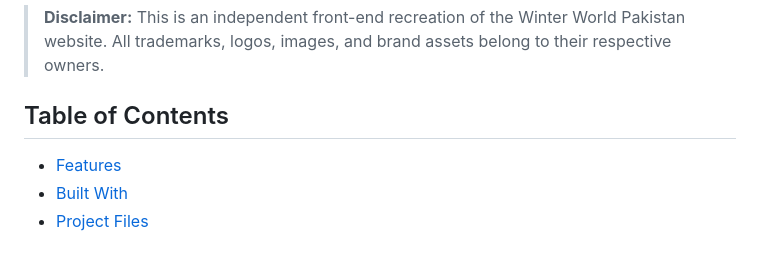
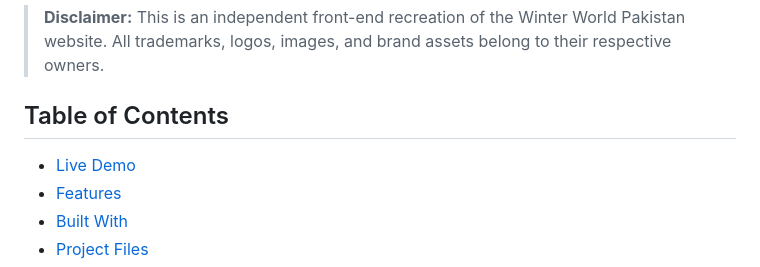
Before and after one commit to hadiashah01/winterworld-lahore-clone, a Markdown page: README.md, the part around the change. GitHub-like rendering.

Commit message:
Update README.md with live demo's link in toc

```diff
--- a/README.md
+++ b/README.md
@@ -6,6 +6,7 @@ A responsive front-end clone of the **Winter World Pakistan** website, built to
 
 ## Table of Contents
 
+- [Live Demo](#live-demo)
 - [Features](#features)
 - [Built With](#built-with)
 - [Project Files](#project-files)
```
